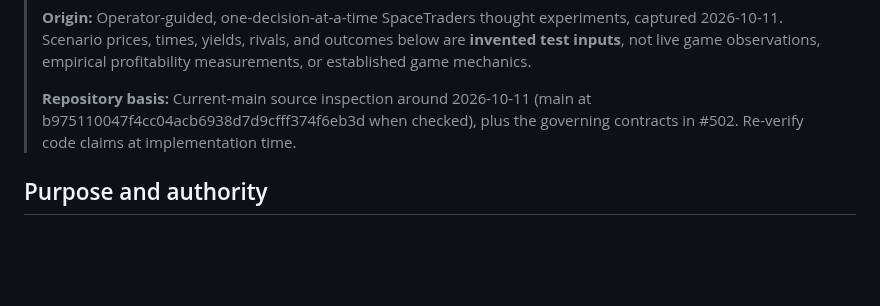
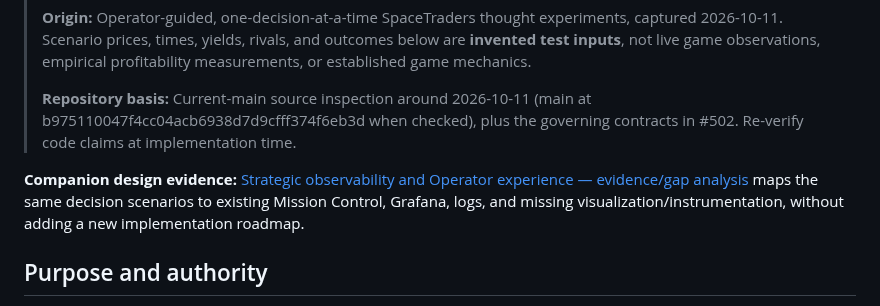
Before and after one commit to bturney/spacetraders, a Markdown page: docs/agents/strategic-reasoning-scenarios.md, the part around the change. Drawn GitHub-style; blank space fills up the shorter version.

Commit message:
docs: cross-link strategic reasoning and observability analyses

```diff
--- a/docs/agents/strategic-reasoning-scenarios.md
+++ b/docs/agents/strategic-reasoning-scenarios.md
@@ -5,6 +5,8 @@
 > **Origin:** Operator-guided, one-decision-at-a-time SpaceTraders thought experiments, captured 2026-10-11. Scenario prices, times, yields, rivals, and outcomes below are **invented test inputs**, not live game observations, empirical profitability measurements, or established game mechanics.
 >
 > **Repository basis:** Current-main source inspection around 2026-10-11 (main at b975110047f4cc04acb6938d7d9cfff374f6eb3d when checked), plus the governing contracts in #502. Re-verify code claims at implementation time.
+
+**Companion design evidence:** [Strategic observability and Operator experience — evidence/gap analysis](strategic-observability-ux-gaps.md) maps the same decision scenarios to existing Mission Control, Grafana, logs, and missing visualization/instrumentation, without adding a new implementation roadmap.
 
 ## Purpose and authority
 
```
